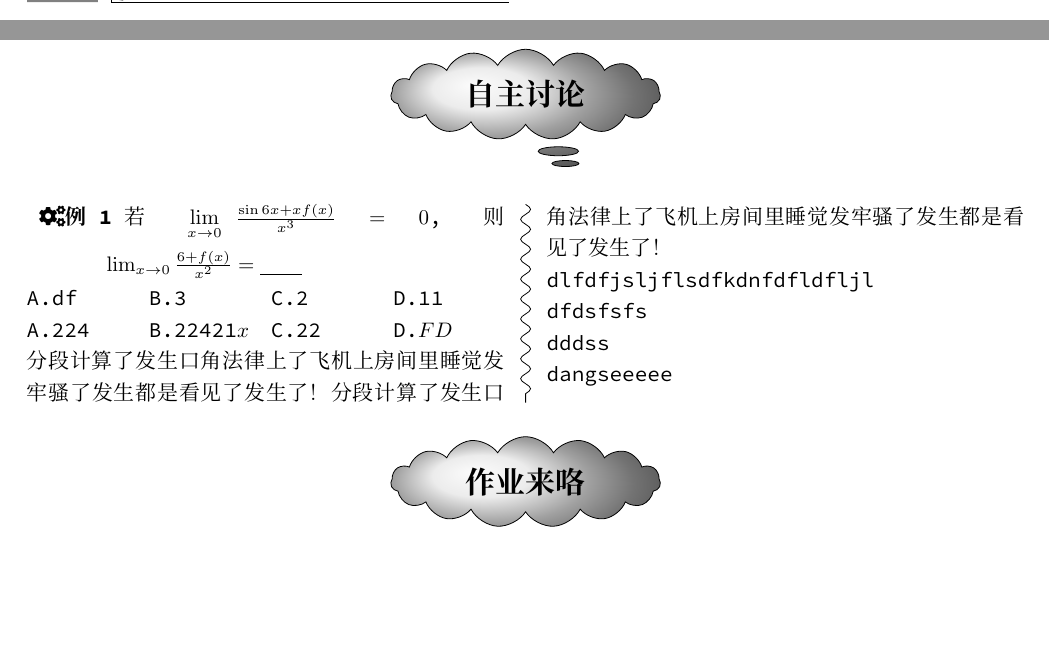
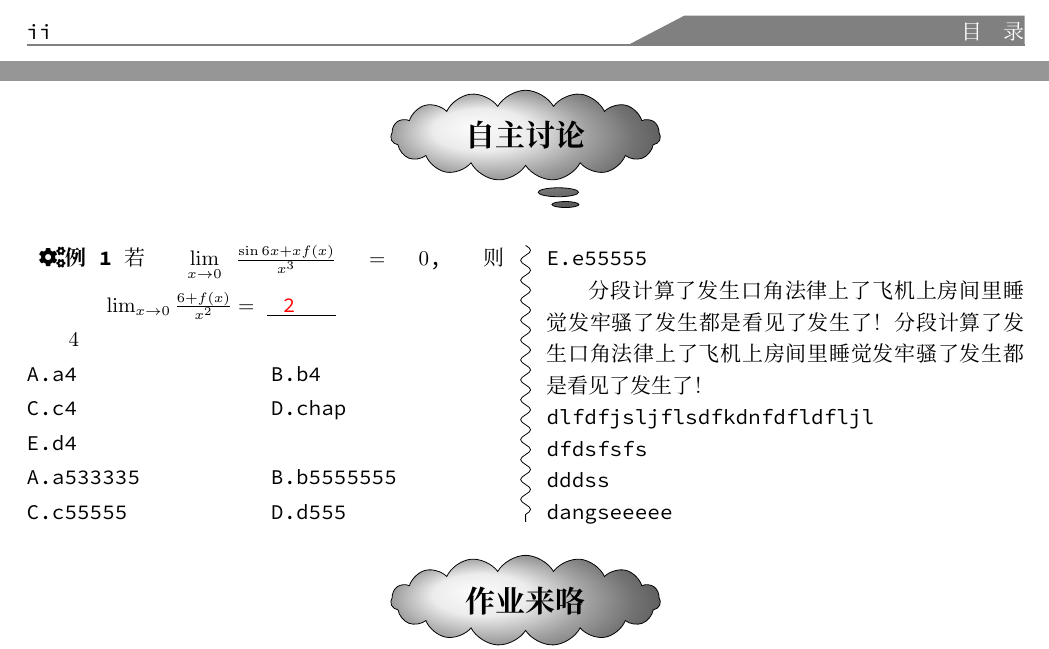
Before and after one commit to AmosFiona/Notes, a LaTeX document (Latex/LECTURE/lecture_main.tex, which reads Latex/LECTURE/lecture.cls, Latex/LECTURE/sec1_testing.tex): two parts of pages 2 and 4 of 7, joined at a grey line, cut at the place of the change, the shorter picture padded with empty space. Compiled offline with XeLaTeX; a missing font is replaced by an installed copy or a similar font.

Commit message:
adding new headerstyle and one key for answer

```diff
--- a/Latex/LECTURE/lecture.cls
+++ b/Latex/LECTURE/lecture.cls
@@ -559,51 +559,73 @@
 		[
 			{
 				\begin{tikzpicture}[remember picture, overlay]
-					\draw([xshift = 1.5 cm, yshift = 1 cm]current page header area.south west)
-						-- ([xshift = 1.5 cm]current page header area.south west)
-						--++ (7 cm, 0);
-					\node
-						[
-							anchor 									 	= south west,
-							rectangle callout,
-							callout relative pointer 	= {(-25:0.5)},
-							inner sep 								= 1 em,
-							fill 											= gray,
-							text 											= white,
-							font 											= \sf \large
-						]	at (current page header area.south west){\thepage};
-				\node[anchor = west]  at ([xshift = 1.6 cm, yshift = 0.3 cm]current page header area.south west){导学学案};
+%					\draw([xshift = 1.5 cm, yshift = 1 cm]current page header area.south west)
+%						-- ([xshift = 1.5 cm]current page header area.south west)
+%						--++ (7 cm, 0);
+%					\node
+%						[
+%							anchor 									 	= south west,
+%							rectangle callout,
+%							callout relative pointer 	= {(-25:0.5)},
+%							inner sep 								= 1 em,
+%							fill 											= gray,
+%							text 											= white,
+%							font 											= \sf \large
+%						]	at (current page header area.south west){\thepage};
+%				\node[anchor = west]  at ([xshift = 1.6 cm, yshift = 0.3 cm]current page header area.south west){导学学案};
+					\fill[gray]([yshift = -1 mm]current page header area.south east)
+						-- (current page header area.north east)
+						--++ (-6 cm, 0)
+						-- ([xshift = -7 cm, yshift = -1 mm]current page header area.south east)
+						-- cycle;
+					\draw[gray,line width = 1 pt]([yshift = -1 mm]current page header area.south east)
+						--([yshift = -1 mm]current page header area.south west);
 				\end{tikzpicture}
+				\thepage
 			}
-		][][]
+			][][\color{white}\ifthechapter{\CTEXthechapter\quad\chaptertitle}{\chaptertitle}]
 		{
 			\begin{tikzpicture}
 				[remember picture, overlay]
-				\draw([xshift = -1.5 cm, yshift = 1cm]current page header area.south east)
-					-- ([xshift = -1.5 cm]current page header area.south east)
-				--++ (-7 cm, 0);
-				\node
-					[
-						anchor 										= south east,
-						rectangle callout,
-						callout relative pointer 	= {(-155:0.5)},
-						inner sep 								= 1 em,
-						fill 											= gray,
-						text 											= white,
-						font 											= \sf \large
-						]	at (current page header area.south east){\thepage};
-						\node[anchor = east]  at ([xshift = -1.6 cm, yshift = 0.3 cm]current page header area.south east)
-							{
-								\ifthechapter
-									{
-										\CTEXthechapter~\chaptertitle
-									}
-									{
-										\chaptertitile
-									}
-							};
+%				\draw([xshift = -1.5 cm, yshift = 1cm]current page header area.south east)
+%					-- ([xshift = -1.5 cm]current page header area.south east)
+%				--++ (-7 cm, 0);
+%				\node
+%					[
+%						anchor 										= south east,
+%						rectangle callout,
+%						callout relative pointer 	= {(-155:0.5)},
+%						inner sep 								= 1 em,
+%						fill 											= gray,
+%						text 											= white,
+%						font 											= \sf \large
+%						]	at (current page header area.south east){\thepage};
+%						\node[anchor = east]  at ([xshift = -1.6 cm, yshift = 0.3 cm]current page header area.south east)
+%							{
+%								\ifthechapter
+%									{
+%										\CTEXthechapter~\chaptertitle
+%									}
+%									{
+%										\chaptertitle
+%									}
+%							};
+					\fill[gray]([yshift = -1 mm]current page header area.south west)
+						-- (current page header area.north west)
+						--++ (6 cm, 0)
+						-- ([xshift = 7 cm, yshift = -1 mm]current page header area.south west)
+						-- cycle;
+					\draw[gray,line width = 1 pt]([yshift = -1 mm]current page header area.south west)
+						--([yshift = -1 mm]current page header area.south east);
 						\end{tikzpicture}
-					}{}{}
+						\color{white}\ifthesection
+								{\thesection \quad \sectiontitle}
+								{
+									\ifthechapter
+										{\sectiontitle}
+								  	{\chaptertitle}
+								}
+					}{}{\thepage}
 
 	\setfoot
 		[
@@ -734,29 +756,30 @@
 	}
 	{ \end{tcolorbox}}
 
-% conraposition
+% contraposition
 \RequirePackage{hlist}
 
 % for choice-questions
-\newenvironment{options}[5][4]
-	{
-		\begin{hlist}%
-			[
-				pre skip 		= 0 pt,
-				post skip 	= 0 pt,
-				label 			= \Alph{hlisti}.,
-				pre label 	= {},
-				item offset = 1.2 em,
-				col sep 		= 0.5 em
-			]#1
-			\hitem #2
-			\hitem #3
-			\hitem #4
-			\hitem #5
-	}
-	{
-		\end{hlist}
-	}
+%\newenvironment{options}[6][4]
+%	{
+%		\begin{hlist}%
+%			[
+%				pre skip 		= 0 pt,
+%				post skip 	= 0 pt,
+%				label 			= \Alph{hlisti}.,
+%				pre label 	= {},
+%				item offset = 1.2 em,
+%				col sep 		= 0.5 em
+%			]#1
+%			\hitem #2
+%			\hitem #3
+%			\hitem #4
+%			\hitem #5
+%			\hitem #6
+%	}
+%	{
+%		\end{hlist}
+%	}
 
 \RequirePackage{ifthen}
 
@@ -773,22 +796,22 @@
 \newlength{\lengthC}
 \newlength{\lengthD}
 \newlength{\lengthE}
-\newlength{\lengthF}
-\newlength{\lengthG}
-\newlength{\lengthH}
+%\newlength{\lengthF}
+%\newlength{\lengthG}
+%\newlength{\lengthH}
 
 \newlength{\lengthHalf}
 \newlength{\lengthQuater}
 \newlength{\lengthMax}
 
 % chioce
-\newcommand{\choiceitem}[4]
+\newcommand{\choiceitem}[6][4]
 	{
 		\settowidth{\lengthA}{A.~#1~~~}
 		\settowidth{\lengthB}{B.~#2~~~}
 		\settowidth{\lengthC}{C.~#3~~~}
 		\settowidth{\lengthD}{D.~#4~~~}
-%		\settowidth{\lengthE}{E.~#5~~~}
+		\settowidth{\lengthE}{E.~#5~~~}
 		\ifthenelse{ \lengthtest{\lengthA > \lengthB} }
 			{	\setlength{\lengthMax}{\lengthA} }
 			{	\setlength{\lengthMax}{\lengthB} }
@@ -798,9 +821,9 @@
 		\ifthenelse{ \lengthtest{\lengthMax < \lengthD} }
 			{	\setlength{\lengthMax}{\lengthD} }
 			{}
-%		\ifthenelse{ \lengthtest{\lengthMax < \lengthE} }
-%			{	\setlength{\lengthMax}{\lengthE} }
-%			{}
+		\ifthenelse{ \lengthtest{\lengthMax < \lengthE} }
+			{	\setlength{\lengthMax}{\lengthE} }
+			{}
 		\setlength{\lengthHalf}{0.5\linewidth}
 		\setlength{\lengthQuater}{0.25\linewidth}
 		\ifthenelse{ \lengthtest{\lengthMax > \lengthHalf} }
@@ -814,12 +837,14 @@
 						item offset = 1.2 em,
 						col sep 		= 0.5 em
 					]1
-					\hitem #1
 					\hitem #2
 					\hitem #3
 					\hitem #4
-					%\hitem #5
-					\end{hlist}
+					\hitem #5
+					\ifnum #1>4
+						\hitem #6
+					\fi
+				\end{hlist}
 			}
 			{
 				\ifthenelse{\lengthMax > \lengthQuater}
@@ -833,11 +858,13 @@
 								item offset = 1.2 em,
 								col sep 		= 0.5 em
 							]2
-							\hitem #1
 							\hitem #2
 							\hitem #3
 							\hitem #4
-							%\hitem #5
+							\hitem #5
+							\ifnum #1>4
+							\hitem #6
+							\fi
 						\end{hlist}
 					}
 					{
@@ -850,11 +877,13 @@
 								item offset = 1.2 em,
 								col sep 		= 0.5 em
 							]4
-							\hitem #1
 							\hitem #2
 							\hitem #3
 							\hitem #4
-							%\hitem #5
+							\hitem #5
+							\ifnum #1>4
+							\hitem #6
+							\fi
 						\end{hlist}
 					}
 			}
@@ -874,15 +903,37 @@
 % fillblank
 \newcommand{\fillblank}[2][2]
 	{
-		\CJKunderline{ \makebox[#1 cm][c]
+		\underline{\makebox[1 cm][c]
 											{
 												\ifanswer
-													\textcolor{ red }{ #2 }
+													\textcolor{red}{ #2 }
 												\else
 													\phantom{ #2 }
 												\fi
 											}
 									}
+	}
+
+% src
+\newcommand{\refquestion}[2]
+	{
+		\textcolor{blue}{ \
+											{
+												\ifrefquestion
+													{#1年#2}
+												\else
+													\hspace*{ -1 em }
+												\fi
+											} \
+									}
+	}
+
+\newif\ifrefsource
+\newcommand{\refsource}[1]
+	{
+		\ifthenelse{\isodd{#1}}
+		{\refsourcetrue}
+		{}
 	}
 
 \AtBeginDocument
--- a/Latex/LECTURE/sec1_testing.tex
+++ b/Latex/LECTURE/sec1_testing.tex
@@ -1,19 +1,30 @@
 \section{七个未定式}
-
+\answer{1}
 \specialtraining{自主讨论}
 \begin{multicols}{2}
 \begin{examples}
-		若$\lim\limits_{x\to0}{\frac{\sin{6x}+xf(x)}{x^3}}=0$,则$\lim_{x\to0}{\frac{6+f(x)}{x^2}}=\underline{\qquad}$
+	若$\lim\limits_{x\to0}{\frac{\sin{6x}+xf(x)}{x^3}}=0$,则$\lim_{x\to0}{\frac{6+f(x)}{x^2}}=$\fillblank{2}
 
 \end{examples}
-\choiceitem
-			{df}
-			{3}
-			{2}
-			{11}
-			\begin{options}
-				{224}{22421$x$}{22}{$FD$}
-			\end{options}
+
+
+\ifnum \value{page}>1
+	$4$
+\fi
+
+\choiceitem[6]
+			{a4}
+			{b4}
+			{c4}
+			{chap}
+			{d4}
+
+\choiceitem[5]
+			{a533335}
+			{b5555555}
+			{c55555}
+			{d555}
+			{e55555}
 %\begin{analysis}
 		% TODO:Position adjust to down <10-04-22, Amos-CXW-Fiona> %
 			分段计算了发生口角法律上了飞机上房间里睡觉发牢骚了发生都是看见了发生了！
```
